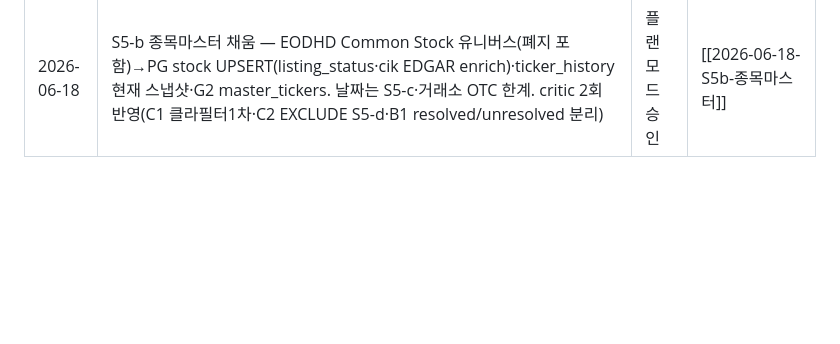
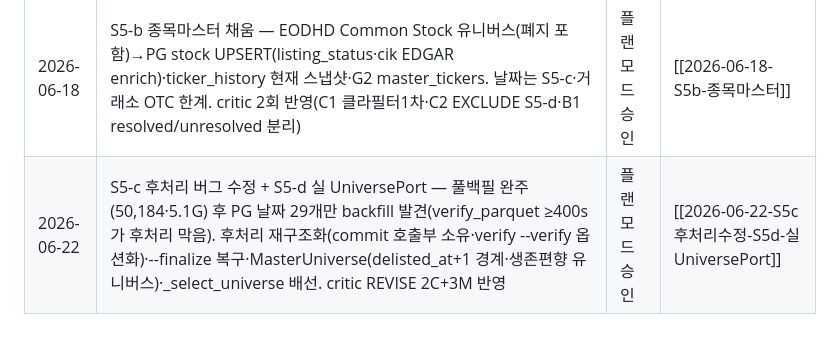
Before and after one commit to LJY981008/AgentGrid, a Markdown page: docs/work-history/INDEX.md, the part around the change. Drawn GitHub-style; blank space fills up the shorter version.

Commit message:
docs: S5-c후처리+S5-d Task1 — work-history 백업(후처리 버그·실UniversePort)

```diff
--- a/docs/work-history/INDEX.md
+++ b/docs/work-history/INDEX.md
@@ -31,3 +31,4 @@
 | 2026-06-18 | S5-a 적재 안전성 선결 — PG 코어 스키마(alembic 첫 실사용·stock+ticker_history+daily_bar·surrogate PK·cik""≡NULL)·G1 write read-merge-write(소실 봉인)·data/db.py(Parquet→PG 단방향 동기). EODHD 결제 후 S5 4분해 첫 단계(ADR-006) | 플랜모드 승인 | [[2026-06-18-S5a-적재안전성]] |
 | 2026-06-18 | S5-c 벌크 가격 적재 — 종목마스터 50,184 대상 다년 EOD→Parquet(백테스트 진실원본)·체크포인트/재시도·verify 1회(O(n²) 회피)·stock 날짜 backfill·커버리지 요약. Parquet 벌크만(PG 동기 이연)·풀런 운영자 트리거. critic 1C+4M 반영 | 플랜모드 승인 | [[2026-06-18-S5c-벌크가격]] |
 | 2026-06-18 | S5-b 종목마스터 채움 — EODHD Common Stock 유니버스(폐지 포함)→PG stock UPSERT(listing_status·cik EDGAR enrich)·ticker_history 현재 스냅샷·G2 master_tickers. 날짜는 S5-c·거래소 OTC 한계. critic 2회 반영(C1 클라필터1차·C2 EXCLUDE S5-d·B1 resolved/unresolved 분리) | 플랜모드 승인 | [[2026-06-18-S5b-종목마스터]] |
+| 2026-06-22 | S5-c 후처리 버그 수정 + S5-d 실 UniversePort — 풀백필 완주(50,184·5.1G) 후 PG 날짜 29개만 backfill 발견(verify_parquet ≥400s가 후처리 막음). 후처리 재구조화(commit 호출부 소유·verify --verify 옵션화)·--finalize 복구·MasterUniverse(delisted_at+1 경계·생존편향 유니버스)·_select_universe 배선. critic REVISE 2C+3M 반영 | 플랜모드 승인 | [[2026-06-22-S5c후처리수정-S5d-실UniversePort]] |
```
Also changed, not shown: docs/work-history/2026-06-22-S5c후처리수정-S5d-실UniversePort.md (added, +53 -0 lines).
